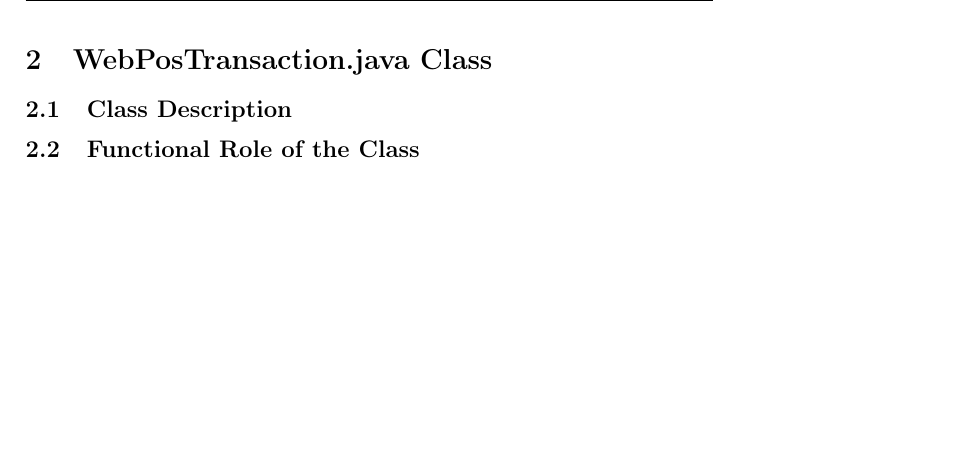
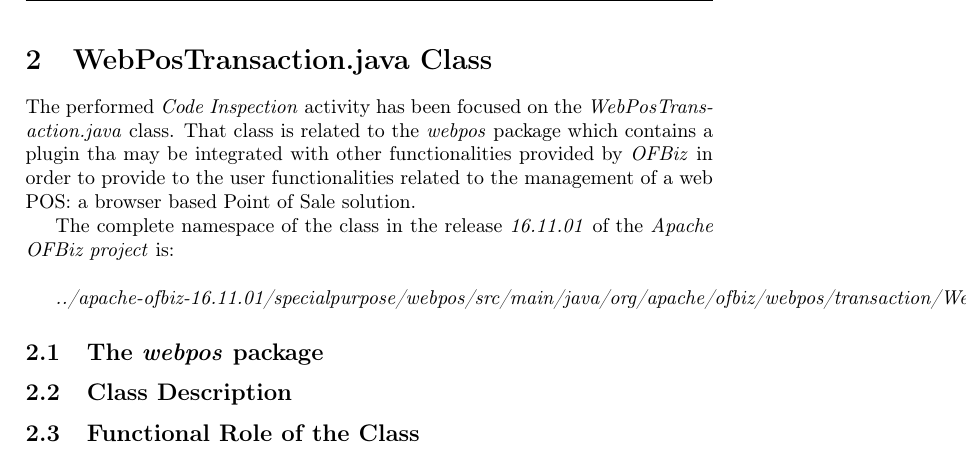
Before and after one commit to marioscrock/PowerEnJoy-SE2Project, a LaTeX document (inspection/Inspection_main.tex, which reads inspection/Inspection_class.tex): part of page 4 of 6, cut so that both start at the same text, the shorter picture padded with empty space. Compiled offline with pdfLaTeX.

Commit message:
add path

```diff
--- a/inspection/Inspection_class.tex
+++ b/inspection/Inspection_class.tex
@@ -1,3 +1,10 @@
 \section{WebPosTransaction.java Class}
+The performed \emph{Code Inspection} activity has been focused on the \emph{WebPosTransaction.java} class. That class is related to the \textit{webpos} package which contains a plugin tha may be integrated with other functionalities provided by \textit{OFBiz} in order to provide to the user functionalities related to the management of a web POS: a browser based Point of Sale solution.
+
+The complete namespace of the class in the release \emph{16.11.01} of the \emph{Apache OFBiz project} is:\\
+
+\emph{../apache-ofbiz-16.11.01/specialpurpose/webpos/src/main/java/org/apache/ofbiz/webpos/transaction/WebPosTransaction.java}
+
+\subsection{The \textit{webpos} package}
 \subsection{Class Description}
 \subsection{Functional Role of the Class}
```
Also changed, not shown: inspection/Inspection_introduction.tex (+1 -0 lines).
